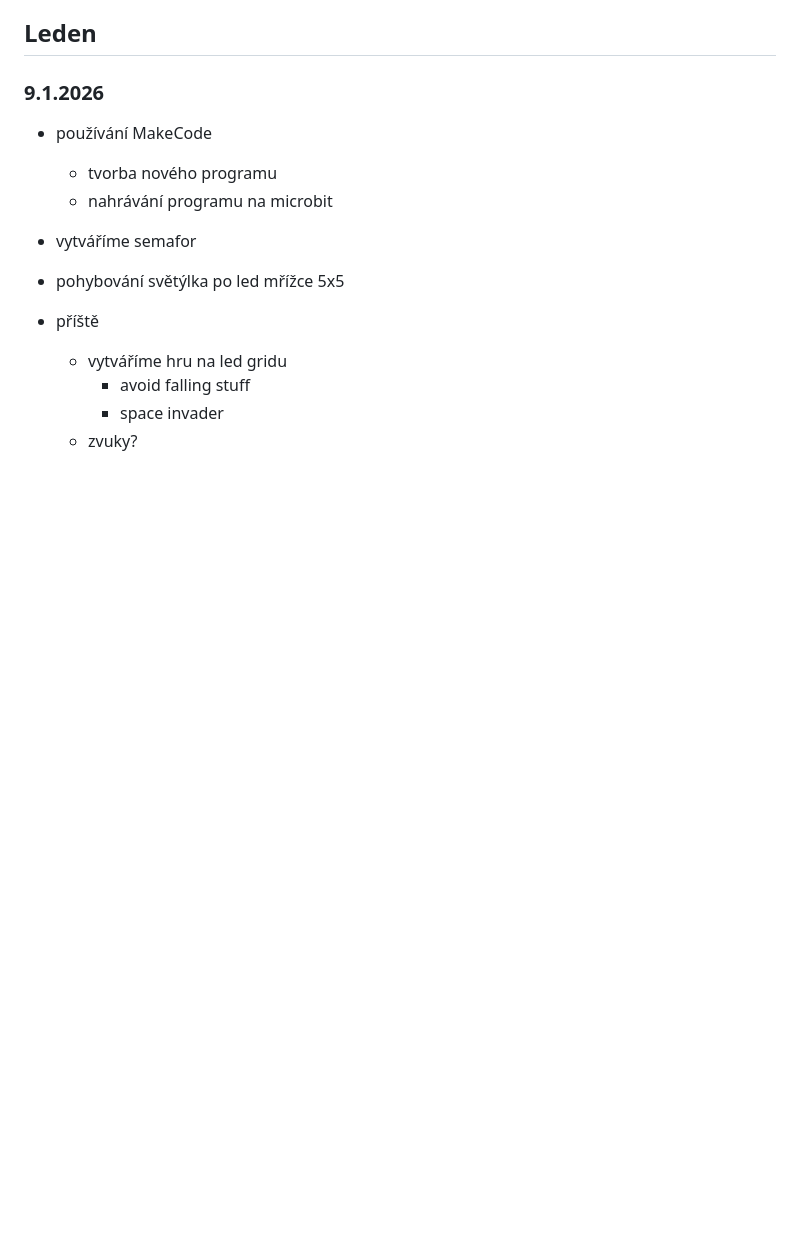
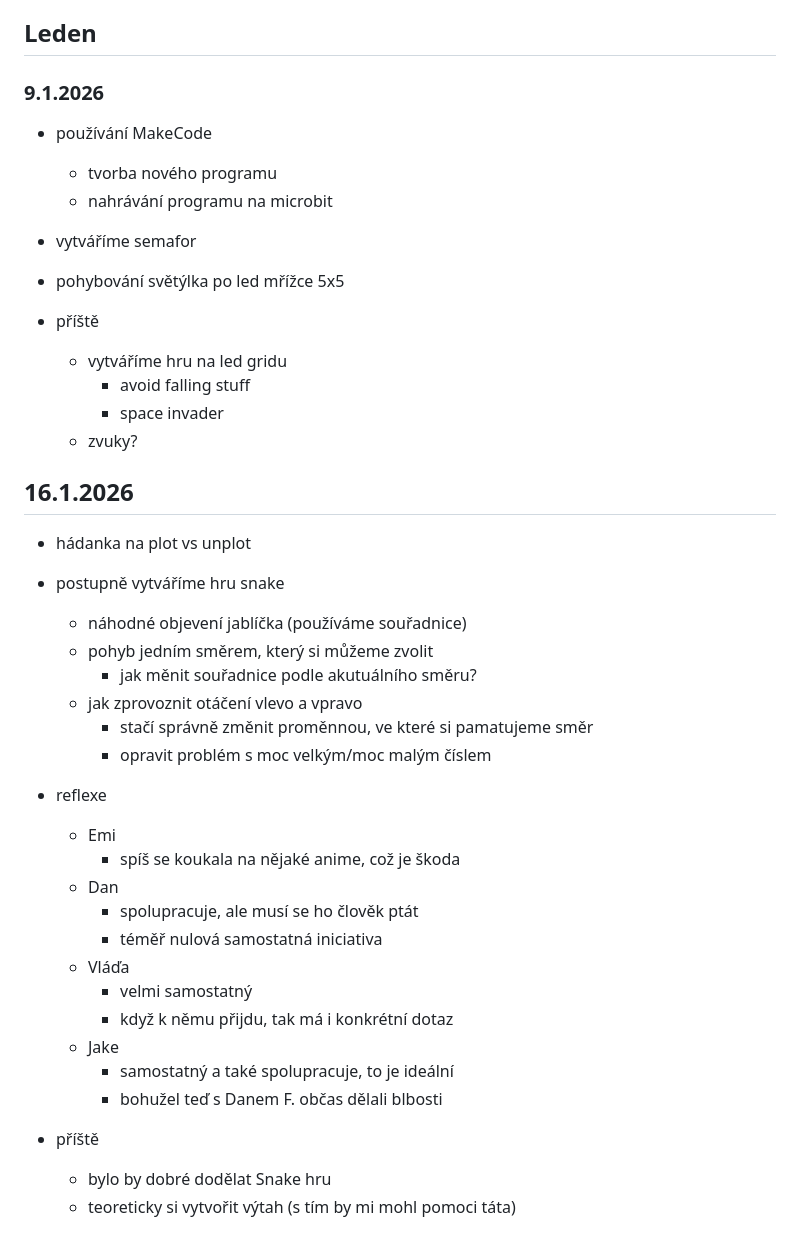
Before and after one commit to hartmaj2/25-26-python, a Markdown page: 2526_lessons.md, the part around the change. Drawn GitHub-style; blank space fills up the shorter version.

Commit message:
Update diary

```diff
--- a/2526_lessons.md
+++ b/2526_lessons.md
@@ -349,3 +349,32 @@
     - avoid falling stuff
     - space invader
   - zvuky?
+
+## 16.1.2026
+
+- hádanka na plot vs unplot
+
+- postupně vytváříme hru snake
+  - náhodné objevení jablíčka (používáme souřadnice)
+  - pohyb jedním směrem, který si můžeme zvolit
+    - jak měnit souřadnice podle akutuálního směru?
+  - jak zprovoznit otáčení vlevo a vpravo
+    - stačí správně změnit proměnnou, ve které si pamatujeme směr
+    - opravit problém s moc velkým/moc malým číslem
+
+- reflexe
+  - Emi
+    - spíš se koukala na nějaké anime, což je škoda
+  - Dan
+    - spolupracuje, ale musí se ho člověk ptát
+    - téměř nulová samostatná iniciativa
+  - Vláďa
+    - velmi samostatný
+    - když k němu přijdu, tak má i konkrétní dotaz
+  - Jake
+    - samostatný a také spolupracuje, to je ideální
+    - bohužel teď s Danem F. občas dělali blbosti
+
+- příště
+  - bylo by dobré dodělat Snake hru
+  - teoreticky si vytvořit výtah (s tím by mi mohl pomoci táta)
```
